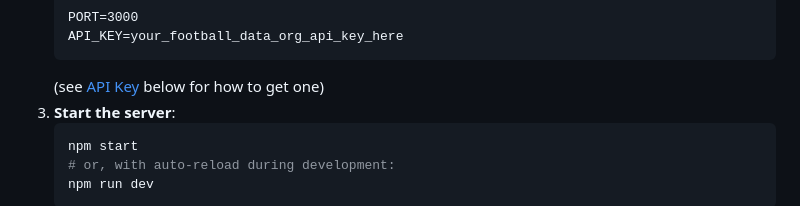
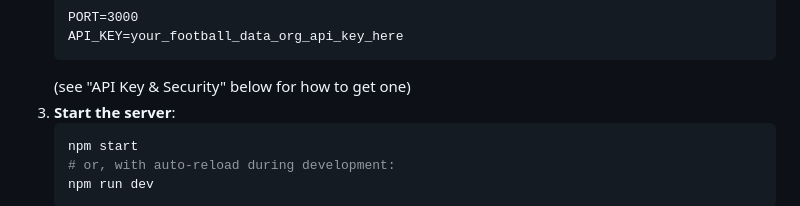
Before and after one commit to isabelleqga/notionWidgetFootball, a Markdown page: README.md, the part around the change. Drawn GitHub-style.

Commit message:
Fix broken anchor link in README
"[API Key](#-api-key)" pointed at a stale anchor from before the
section was renamed to "API Key & Security" — replace with a plain
text reference instead of guessing GitHub's heading-slug algorithm.

Co-Authored-By: Claude Sonnet 5 <noreply@anthropic.com>

````diff
--- a/README.md
+++ b/README.md
@@ -26,7 +26,7 @@ A real-time widget for Notion (or any embeddable page) showing matches, standing
    PORT=3000
    API_KEY=your_football_data_org_api_key_here
    ```
-   (see [API Key](#-api-key) below for how to get one)
+   (see "API Key & Security" below for how to get one)
 3. **Start the server**:
    ```bash
    npm start
````
